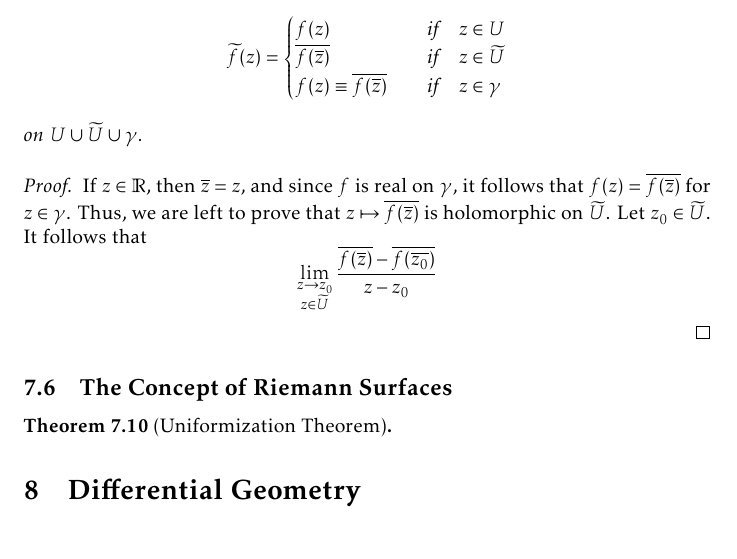
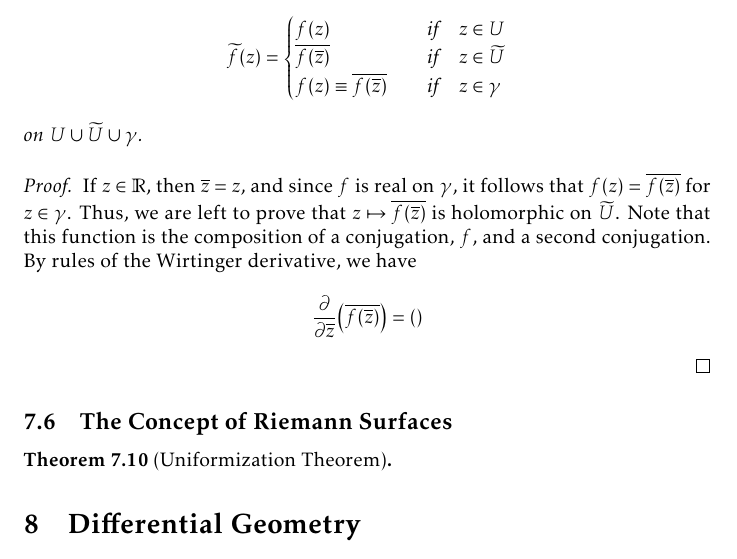
Before and after one commit to slipperking/complex-analysis-latex, a LaTeX document (main.tex): part of page 153 of 164, cut so that both start at the same text. Compiled offline with pdfLaTeX.

Commit message:
overleaf_to_git (Thu Aug 21 20:03:27 2025 -0700): update main.tex from r20200 to r20202

```diff
--- a/main.tex
+++ b/main.tex
@@ -3446,7 +3446,7 @@ A consequent result was discovered by Schwarz, known as the \textit{reflection p
     \end{cases}\] on \(U\cup\widetilde{U}\cup\gamma\).
 \end{theorem}
 \begin{proof}
-    If \(z\in\mathbb{R}\), then \(\overline{z}=z\), and since \(f\) is real on \(\gamma\), it follows that \(f(z)=\overline{f\qty(\overline{z})}\) for \(z\in\gamma\). Thus, we are left to prove that \(z\mapsto\overline{f\qty(\overline{z})}\) is holomorphic on \(\widetilde{U}\). Let \(z_0\in\widetilde{U}\). It follows that \[\lim_{\substack{z\to z_0\\ z\in\widetilde{U}}}\frac{\overline{f\qty(\overline{z})}-\overline{f\qty(\overline{z_0})}}{z-z_0}\]
+    If \(z\in\mathbb{R}\), then \(\overline{z}=z\), and since \(f\) is real on \(\gamma\), it follows that \(f(z)=\overline{f\qty(\overline{z})}\) for \(z\in\gamma\). Thus, we are left to prove that \(z\mapsto\overline{f\qty(\overline{z})}\) is holomorphic on \(\widetilde{U}\). Note that this function is the composition of a conjugation, \(f\), and a second conjugation. By rules of the Wirtinger derivative, we have \[\pdv{\overline{z}}(\overline{f\qty(\overline{z})})=\qty()\]
 \end{proof}
 \subsection{The Concept of Riemann Surfaces}
 
```
